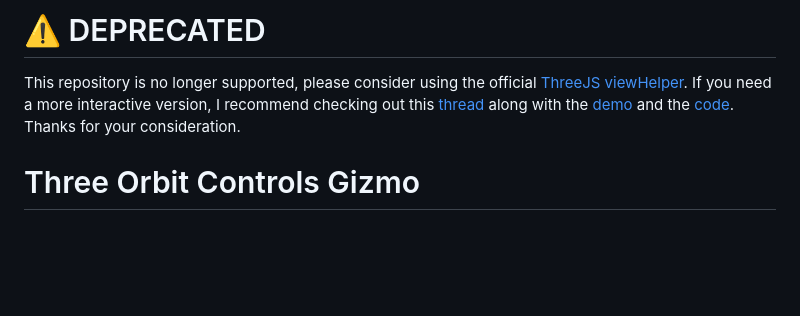
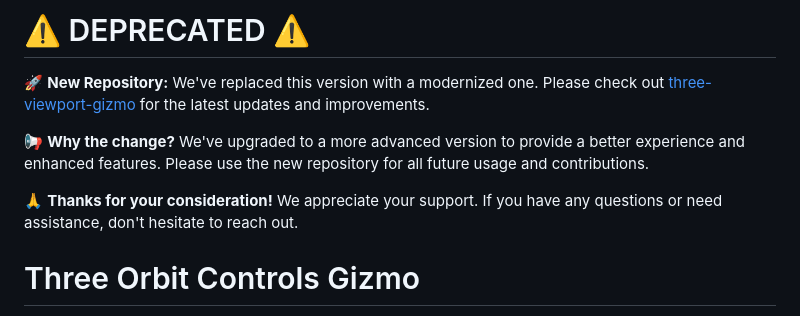
Before and after one commit to Fennec-hub/ThreeOrbitControlsGizmo, a Markdown page: README.md, the part around the change. GitHub-like rendering; blank space fills up the shorter version.

Commit message:
Deprecated

```diff
--- a/README.md
+++ b/README.md
@@ -1,5 +1,9 @@
-# ⚠️ DEPRECATED
-This repository is no longer supported, please consider using the official [ThreeJS viewHelper](https://github.com/mrdoob/three.js/blob/master/examples/jsm/helpers/ViewHelper.js). If you need a more interactive version, I recommend checking out this [thread](https://discourse.threejs.org/t/interactive-viewhelper/46246) along with the [demo](https://codesandbox.io/s/xenodochial-aryabhata-pcdb5v?file=/src/ViewHelper.js) and the [code](https://github.com/Fennec-hub/viewHelper). Thanks for your consideration.
+# ⚠️ DEPRECATED ⚠️
+🚀 **New Repository:** We've replaced this version with a modernized one. Please check out [three-viewport-gizmo](https://github.com/Fennec-hub/three-viewport-gizmo) for the latest updates and improvements.
+
+📢 **Why the change?** We've upgraded to a more advanced version to provide a better experience and enhanced features. Please use the new repository for all future usage and contributions.
+
+🙏 **Thanks for your consideration!** We appreciate your support. If you have any questions or need assistance, don't hesitate to reach out.
 
 # Three Orbit Controls Gizmo
 
```
